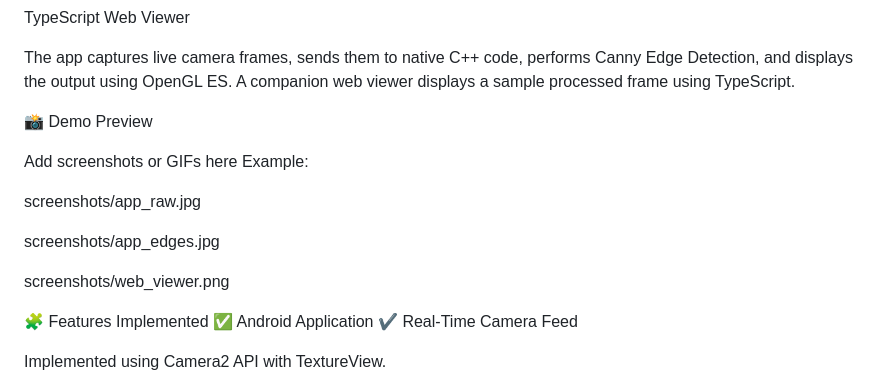
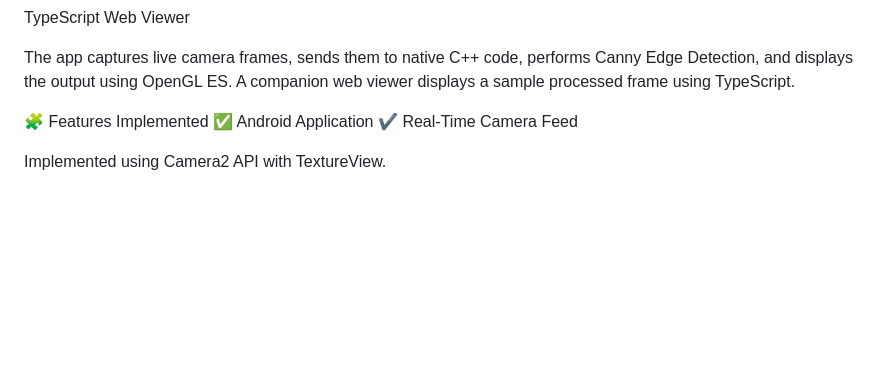
Before and after one commit to UDAY1810/edgedetector2, a Markdown page: README.md, the part around the change. Rendered like a GitHub page; blank space fills up the shorter version.

Commit message:
last change

```diff
--- a/README.md
+++ b/README.md
@@ -13,17 +13,6 @@ TypeScript Web Viewer
 
 The app captures live camera frames, sends them to native C++ code, performs Canny Edge Detection, and displays the output using OpenGL ES.
 A companion web viewer displays a sample processed frame using TypeScript.
-
-📸 Demo Preview
-
-Add screenshots or GIFs here
-Example:
-
-screenshots/app_raw.jpg
-
-screenshots/app_edges.jpg
-
-screenshots/web_viewer.png
 
 🧩 Features Implemented
 ✅ Android Application
```
